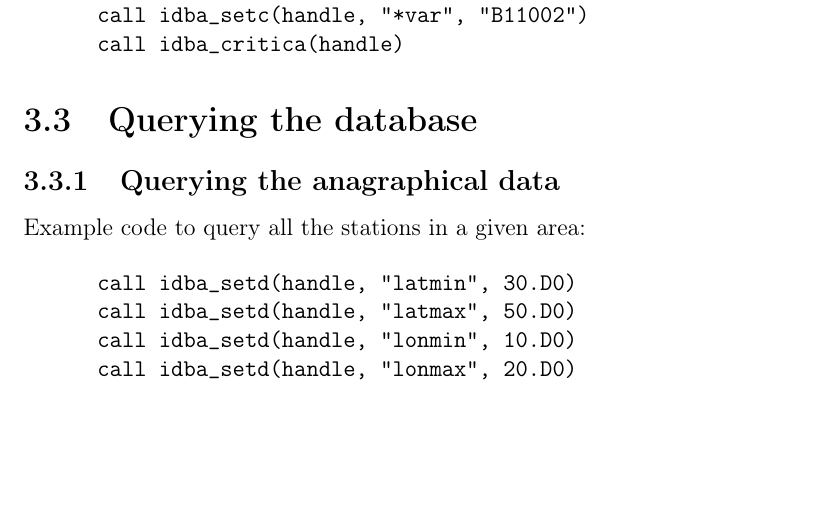
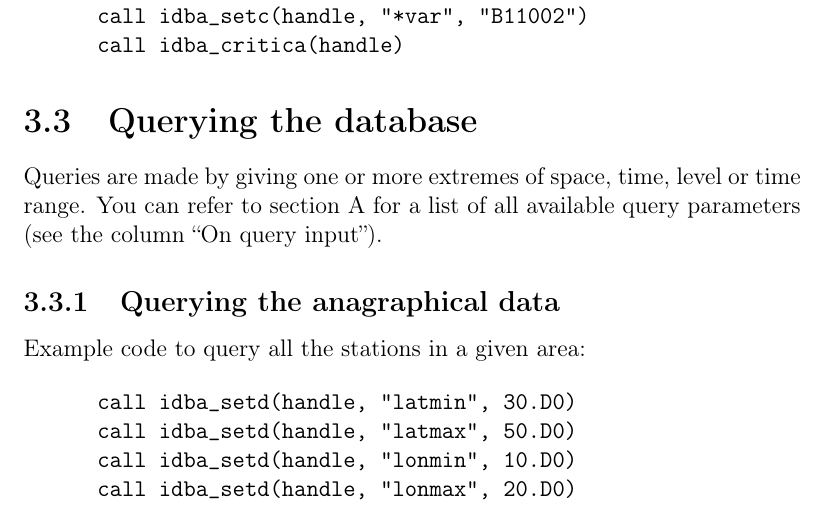
Before and after one commit to ARPA-SIMC/dballe, a LaTeX thesis (doc/fapi.tex): part of page 14 of 35, cut so that both start at the same text, the shorter picture padded with empty space. Compiled offline with pdfLaTeX.

Commit message:
r6830@viaza:  enrico | 2006-01-15 19:31:19 +0100  Fortran documentation:   - Added editorial notes   - Added a short overview on making queries
git-svn-id: https://svn.smr.arpa.emr.it/dballe/dballe/trunk@675 5c06e07b-eeef-0310-a3fe-9f68d50baefc

```diff
--- a/doc/fapi.tex
+++ b/doc/fapi.tex
@@ -406,6 +415,10 @@ c     Set the confidence of the wind speed value
 
 
 \section {Querying the database}
+
+Queries are made by giving one or more extremes of space, time, level or time
+range.  You can refer to section \ref{parmtable} for a list of all available
+query parameters (see the column ``On query input'').
 
 \subsection {Querying the anagraphical data}
 
```
Also changed, not shown: doc/fapi.tex (9 more changed lines), 1 other file.
